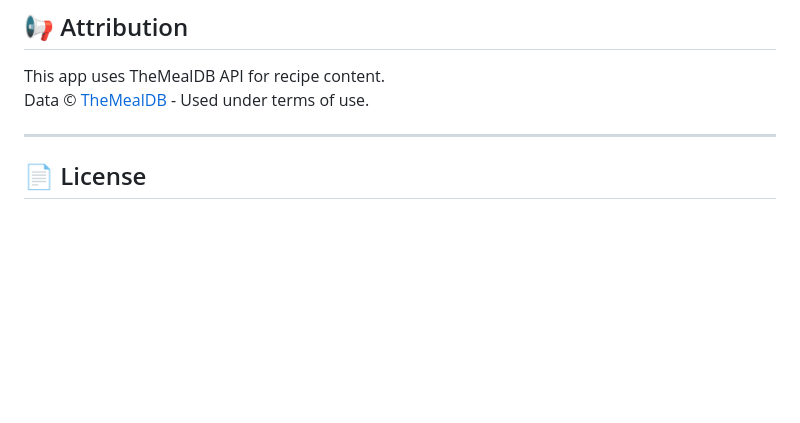
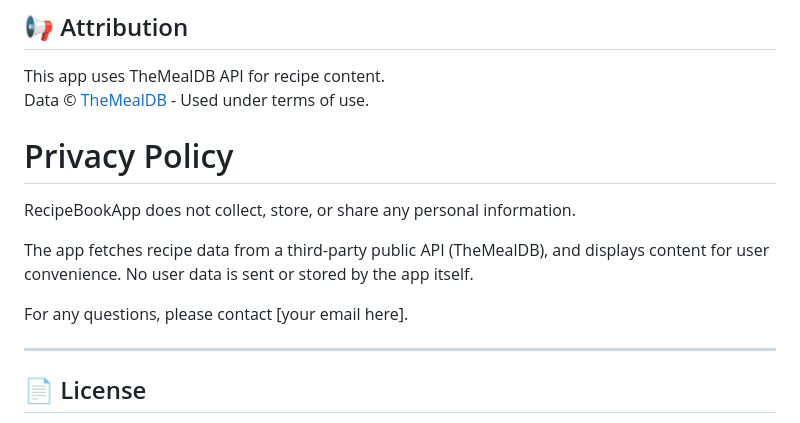
Before and after one commit to niyazovdaulet/RecipeBook, a Markdown page: README.md, the part around the change. Rendered like a GitHub page; blank space fills up the shorter version.

```diff
--- a/README.md
+++ b/README.md
@@ -91,6 +91,16 @@ This app uses TheMealDB API for recipe content.
 Data © [TheMealDB](https://www.themealdb.com/) - Used under terms of use.
 
 
+
+# Privacy Policy
+
+RecipeBookApp does not collect, store, or share any personal information.
+
+The app fetches recipe data from a third-party public API (TheMealDB), and displays content for user convenience. No user data is sent or stored by the app itself.
+
+For any questions, please contact [your email here].
+
+
 ---
 
 ## 📄 License
```
